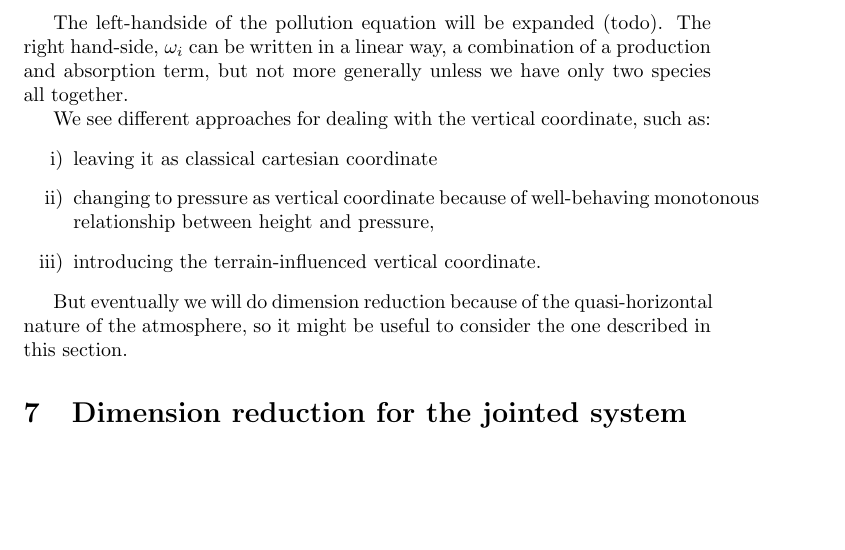
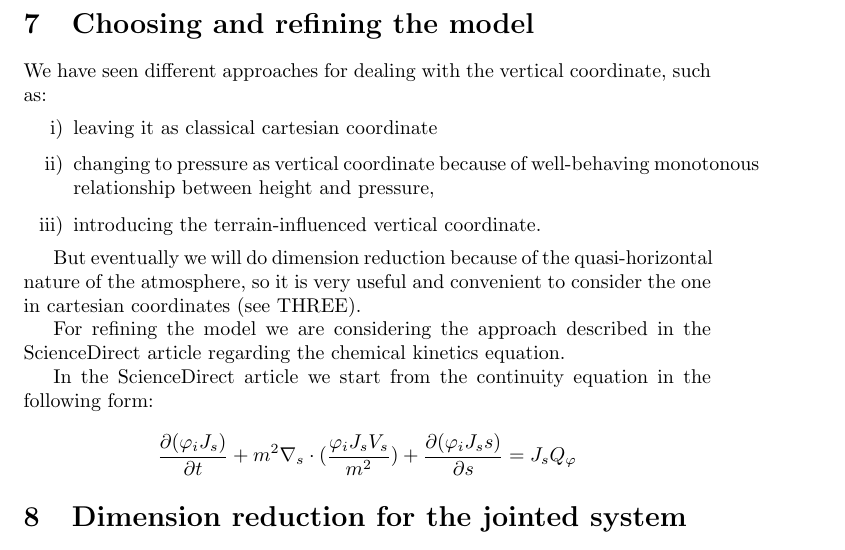
Before and after one commit to msjuhasznora/mathsgitrepo, a LaTeX paper (projectdescription.tex): part of page 9 of 10, cut at the place of the change, the shorter picture padded with empty space. Compiled offline with pdfLaTeX.

Commit message:
refining start

```diff
--- a/projectdescription.tex
+++ b/projectdescription.tex
@@ -198,16 +198,24 @@ Take the original chemical kinetics equation in cartesian coordinates and couple
 
 \[ \rho_0 = \sum_{i =1}^{N} \rho_i, p = \sum_{i =1}^{N} p_i, (\bold{v}, w) = \sum_{i =1}^{N}\frac{\rho_i}{\rho_0} (\bold{v}, w)_i \]
 
-The left-handside of the pollution equation will be expanded (todo). The right hand-side, $\omega_i$ can be written in a linear way, a combination of a production and absorption term, but not more generally unless we have only two species all together.
+\section{Choosing and refining the model}
 
-We see different approaches for dealing with the vertical coordinate, such as:
+We have seen different approaches for dealing with the vertical coordinate, such as:
 \begin{outline}[enumerate]
 \1 leaving it as classical cartesian coordinate
 \1 changing to pressure as vertical coordinate because of well-behaving monotonous relationship between height and pressure,
 \1 introducing the terrain-influenced vertical coordinate.
 \end{outline}
 
-But eventually we will do dimension reduction because of the quasi-horizontal nature of the atmosphere, so it might be useful to consider the one described in this section.
+But eventually we will do dimension reduction because of the quasi-horizontal nature of the atmosphere, so it is very useful and convenient to consider the one in cartesian coordinates (see THREE).
+
+For refining the model we are considering the approach described in the ScienceDirect article regarding the chemical kinetics equation.
+
+% Prof Gabriele said it is not really possible to write \omega_i in a more detailed way unless there are only two species involved since it will depend very much on the nature of the concrete species, according to him it is a good idea to use the approach given in the green book (linear approach, combination of production and loss)
+
+In the ScienceDirect article we start from the continuity equation in the following form:
+
+\[ \frac{\partial( \varphi_i J_s)}{\partial t} + m^2 \nabla_s \cdot (\frac{\varphi_i J_s V_s}{m^2}) + \frac{\partial(\varphi_i J_s s)}{\partial s} = J_s Q_{\varphi}\]
 
 \section{Dimension reduction for the jointed system}
 The 3D model is too complex to work with, on the other hand the phenomena can be seen as quasi-horizontal, which is why we perform dimension reduction for the merged system, the goal is to have a synchronized 2D system describing pollution and atmosphere.
```
Also changed, not shown: projectdescription.pdf.
